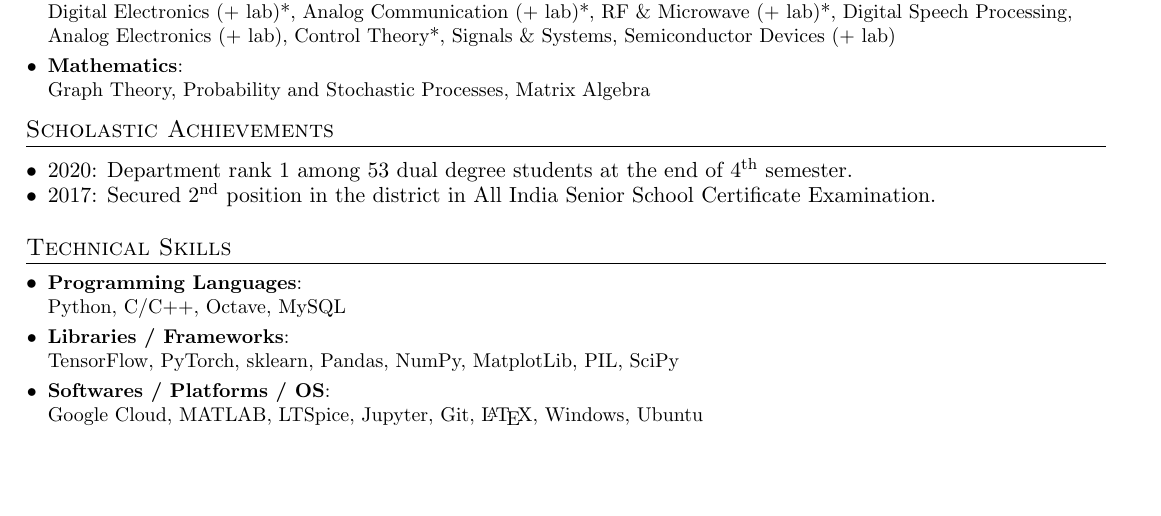
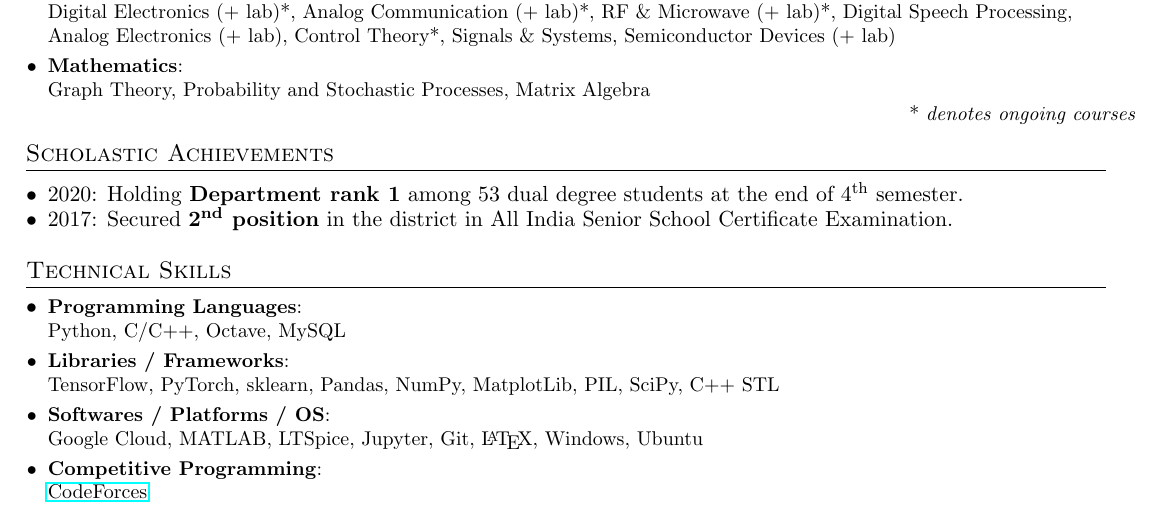
Before and after one commit to utkarsh512/Resume, a LaTeX document (source.tex): part of the page, cut so that both start at the same text, the shorter picture padded with empty space. Compiled offline with pdfLaTeX.

Commit message:
Update source.tex

```diff
--- a/source.tex
+++ b/source.tex
@@ -139,6 +139,7 @@
       {\\Digital Electronics (+ lab)*, Analog Communication (+ lab)*, RF \& Microwave (+ lab)*, Digital Speech Processing, Analog Electronics (+ lab), Control Theory*, Signals \& Systems, Semiconductor Devices (+ lab)}
     \resumeSubItem{Mathematics}
       {\\Graph Theory, Probability and Stochastic Processes, Matrix Algebra}
+    \rightline{* \textit{denotes ongoing courses}}
   \resumeSubHeadingListEnd
 
 
@@ -209,8 +210,8 @@
 \section{Scholastic Achievements}
   \resumeSubHeadingListStart
       \itemsep-0.5em
-      \item{2020: Department rank 1 among 53 dual degree students at the end of 4\textsuperscript{th} semester.}
-      \item{2017: Secured 2\textsuperscript{nd} position in the district in All India Senior School Certificate Examination.}
+      \item{2020: Holding \textbf{Department rank 1} among 53 dual degree students at the end of 4\textsuperscript{th} semester.}
+      \item{2017: Secured \textbf{2\textsuperscript{nd} position} in the district in All India Senior School Certificate Examination.}
 
   \resumeSubHeadingListEnd
 \section{Technical Skills}
@@ -218,9 +219,11 @@
     \resumeSubItem{Programming Languages}
       {\\Python, C/C++, Octave, MySQL}
     \resumeSubItem{Libraries / Frameworks}
-      {\\TensorFlow, PyTorch, sklearn, Pandas, NumPy, MatplotLib, PIL, SciPy}
+      {\\TensorFlow, PyTorch, sklearn, Pandas, NumPy, MatplotLib, PIL, SciPy, C++ STL}
     \resumeSubItem{Softwares / Platforms / OS}
       {\\Google Cloud, MATLAB, LTSpice, Jupyter, Git, \LaTeX, Windows, Ubuntu}
+    \resumeSubItem{Competitive Programming}
+      {\\\href{https://codeforces.com/profile/QMark}{CodeForces}}
   \resumeSubHeadingListEnd
 
 
```
